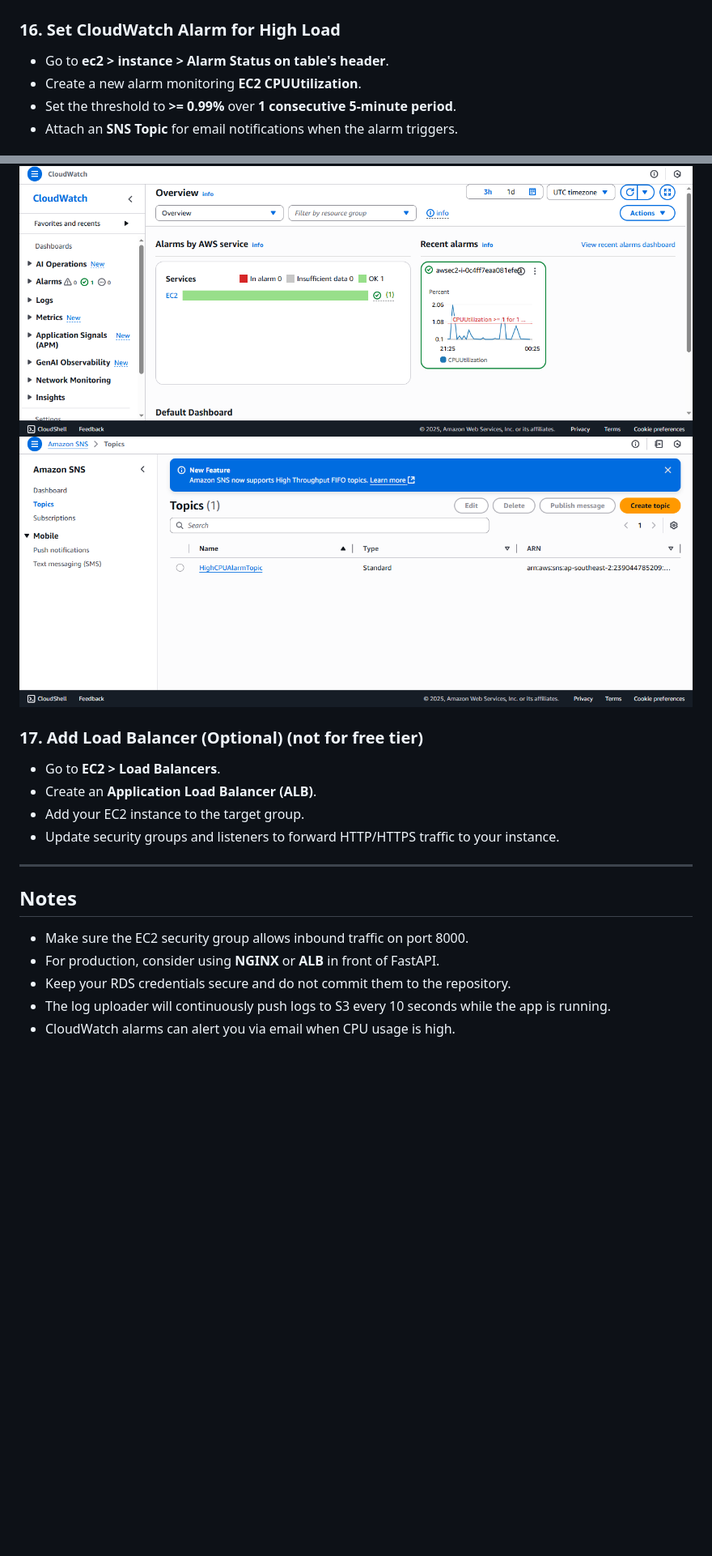
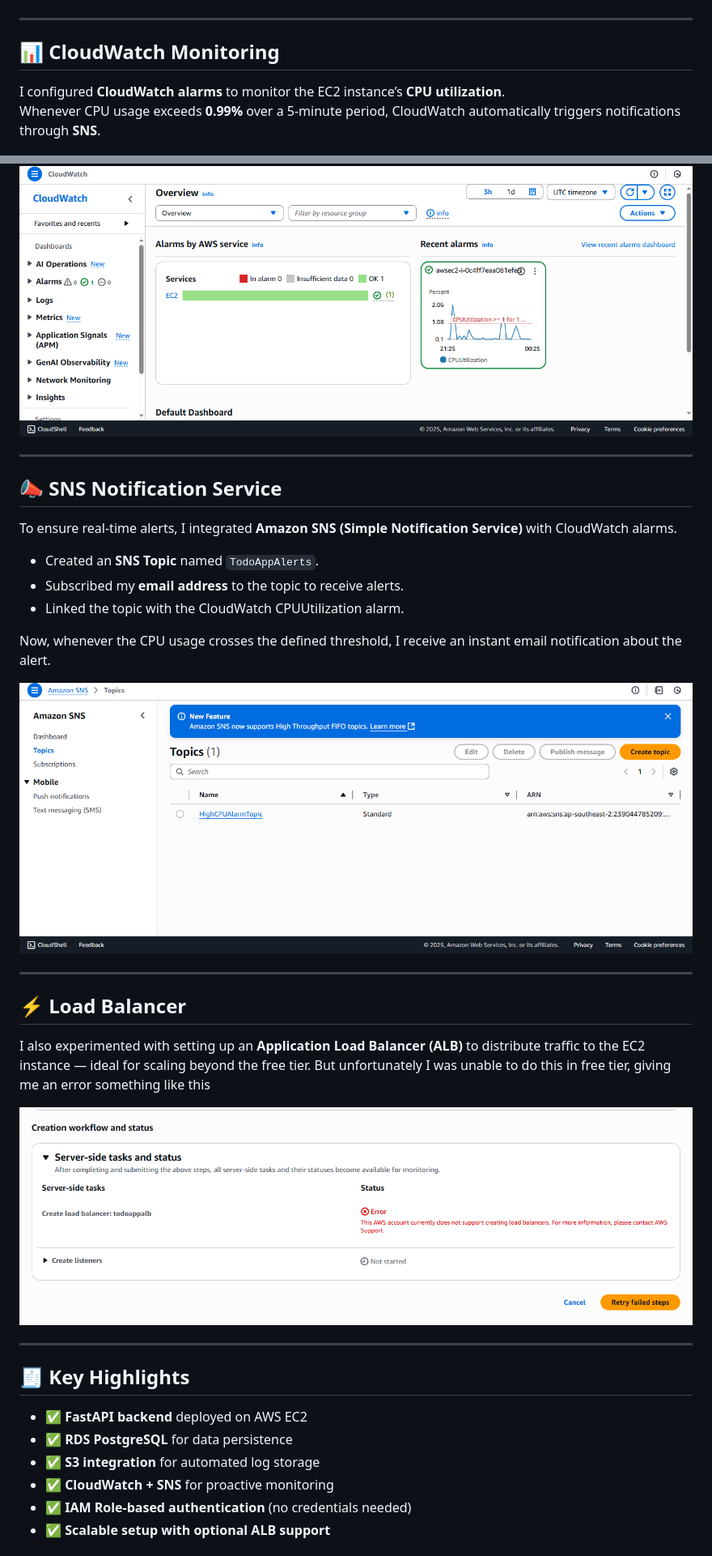
Before and after one commit to AliyanJabbar/todo_aws, a Markdown page: README.md, 2 parts joined by grey strips. Shown: that part at 81% size. Drawn GitHub-style; pictures changed too: assets/loadbalancer.png (added); blank space fills up the shorter version.

Commit message:
upating readme.md

```diff
--- a/README.md
+++ b/README.md
@@ -151,29 +99,45 @@ aws s3 cp app.log s3://todoappkis3/logs/app_log_$(date +%Y-%m-%d_%H-%M-%S).log
 
 ![s3 bucket](assets/s3.png)
 
-### 16. Set CloudWatch Alarm for High Load
+---
 
-- Go to **ec2 > instance > Alarm Status on table's header**.
-- Create a new alarm monitoring **EC2 CPUUtilization**.
-- Set the threshold to **>= 0.99%** over **1 consecutive 5-minute period**.
-- Attach an **SNS Topic** for email notifications when the alarm triggers.
+## 📊 CloudWatch Monitoring
+
+I configured **CloudWatch alarms** to monitor the EC2 instance’s **CPU utilization**.
+Whenever CPU usage exceeds **0.99%** over a 5-minute period, CloudWatch automatically triggers notifications through **SNS**.
 
 ![cloudwatch](assets/cloudwatch.png)
-![SNS](assets/sns.png)
-
-### 17. Add Load Balancer (Optional) (not for free tier)
-
-- Go to **EC2 > Load Balancers**.
-- Create an **Application Load Balancer (ALB)**.
-- Add your EC2 instance to the target group.
-- Update security groups and listeners to forward HTTP/HTTPS traffic to your instance.
 
 ---
 
-## Notes
+## 📣 SNS Notification Service
 
-- Make sure the EC2 security group allows inbound traffic on port 8000.
-- For production, consider using **NGINX** or **ALB** in front of FastAPI.
-- Keep your RDS credentials secure and do not commit them to the repository.
-- The log uploader will continuously push logs to S3 every 10 seconds while the app is running.
-- CloudWatch alarms can alert you via email when CPU usage is high.
+To ensure real-time alerts, I integrated **Amazon SNS (Simple Notification Service)** with CloudWatch alarms.
+
+- Created an **SNS Topic** named `TodoAppAlerts`.
+- Subscribed my **email address** to the topic to receive alerts.
+- Linked the topic with the CloudWatch CPUUtilization alarm.
+
+Now, whenever the CPU usage crosses the defined threshold, I receive an instant email notification about the alert.
+
+![SNS](assets/sns.png)
+
+---
+
+## ⚡ Load Balancer
+
+I also experimented with setting up an **Application Load Balancer (ALB)** to distribute traffic to the EC2 instance — ideal for scaling beyond the free tier. But unfortunately I was unable to do this in free tier, giving me an error something like this
+
+![LoadBalancer](assets/loadbalancer.png)
+
+---
+
+## 🧾 Key Highlights
+
+- ✅ **FastAPI backend** deployed on AWS EC2
+- ✅ **RDS PostgreSQL** for data persistence
+- ✅ **S3 integration** for automated log storage
+- ✅ **CloudWatch + SNS** for proactive monitoring
+- ✅ **IAM Role-based authentication** (no credentials needed)
+- ✅ **Scalable setup with optional ALB support**
+
```
Also changed, not shown: other parts of README.md (+48 -91 lines).
